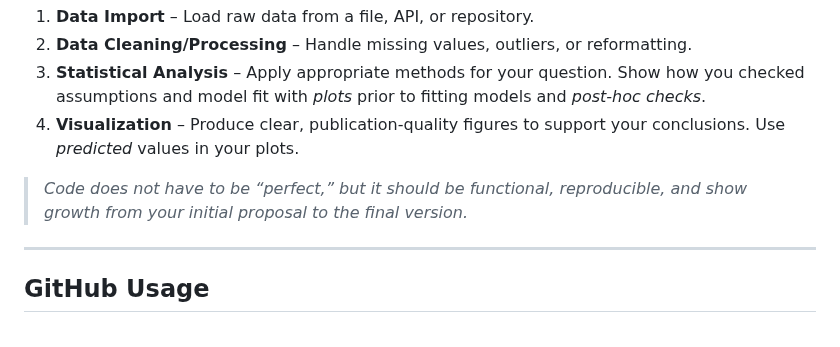
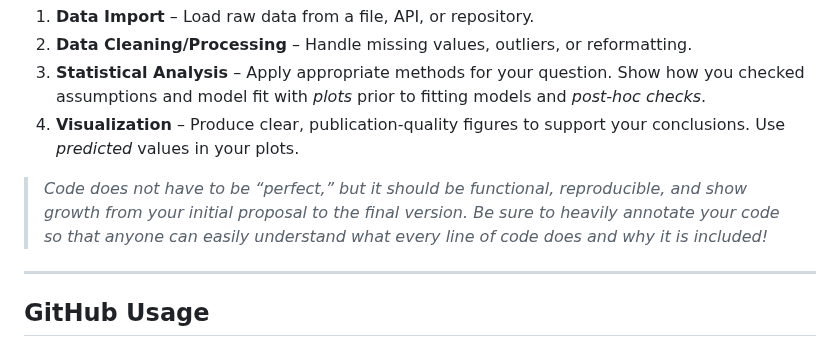
Before and after one commit to l-johnsonulrich/PSYCH705, a Markdown page: project/projectInstructions.md, the part around the change. Drawn GitHub-style.

```diff
--- a/project/projectInstructions.md
+++ b/project/projectInstructions.md
@@ -28,7 +28,7 @@ Your final code should demonstrate the **full pipeline** of data science skills
 3. **Statistical Analysis** – Apply appropriate methods for your question. Show how you checked assumptions and model fit with *plots* prior to fitting models and *post-hoc checks*.
 4. **Visualization** – Produce clear, publication-quality figures to support your conclusions. Use *predicted* values in your plots.
 
->  *Code does not have to be “perfect,” but it should be functional, reproducible, and show growth from your initial proposal to the final version.*
+>  *Code does not have to be “perfect,” but it should be functional, reproducible, and show growth from your initial proposal to the final version. Be sure to heavily annotate your code so that anyone can easily understand what every line of code does and why it is included!*
 
 ---
 
```
